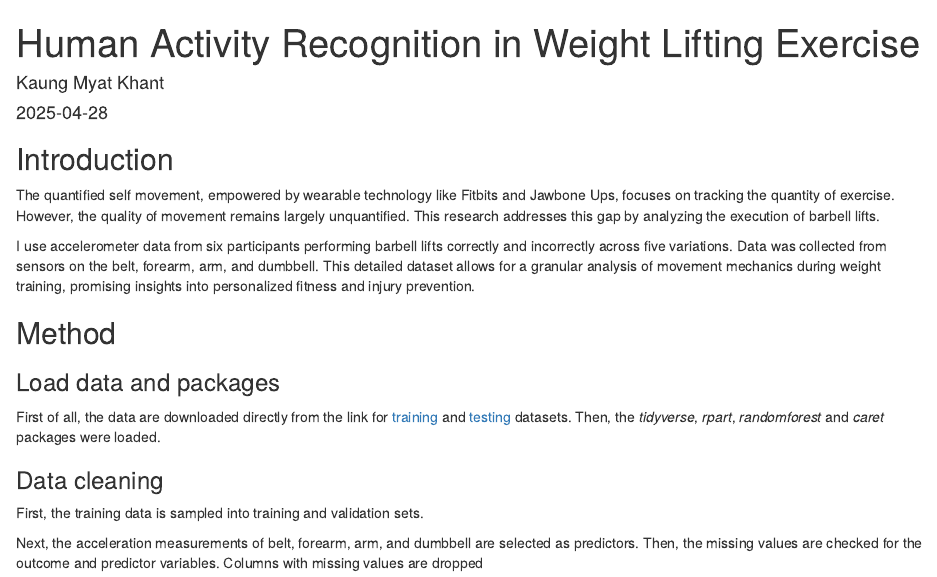
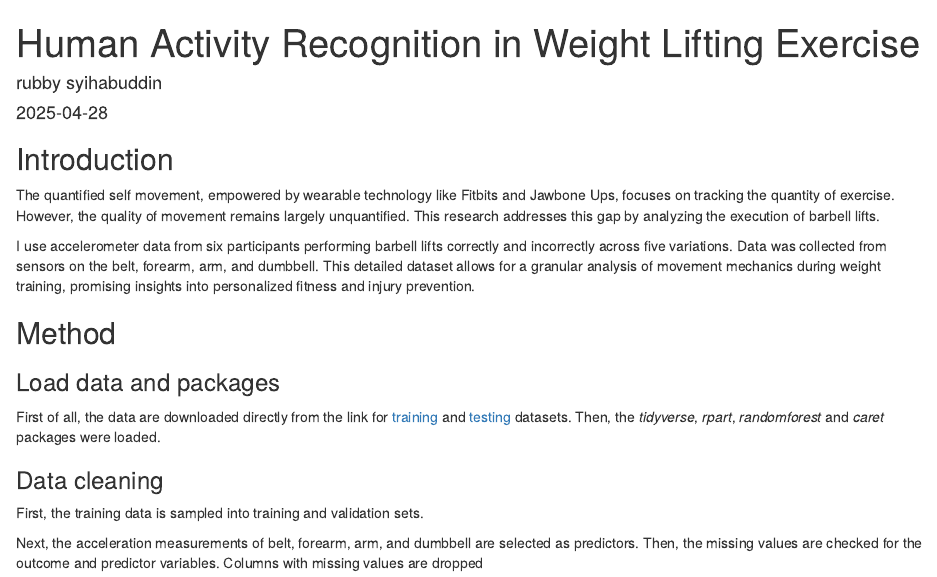
Before and after one commit to RubbyS19/Projeck, an R Markdown document (practical-machine-learning-course-project-KMK-main/machineLearning_weightLIftingActivity.Rmd): the page in a window 1100 px wide, from its top. Rendered offline with R 4.5, knitr and Pandoc, with nearby package versions; some code elsewhere in the file could not run offline.

Commit message:
Update machineLearning_weightLIftingActivity.Rmd

```diff
--- a/practical-machine-learning-course-project-KMK-main/machineLearning_weightLIftingActivity.Rmd
+++ b/practical-machine-learning-course-project-KMK-main/machineLearning_weightLIftingActivity.Rmd
@@ -1,6 +1,6 @@
 ---
 title: "Human Activity Recognition in Weight Lifting Exercise"
-author: "Kaung Myat Khant"
+author: "rubby syihabuddin"
 date: "`r Sys.Date()`"
 output:
     html_document:
```
